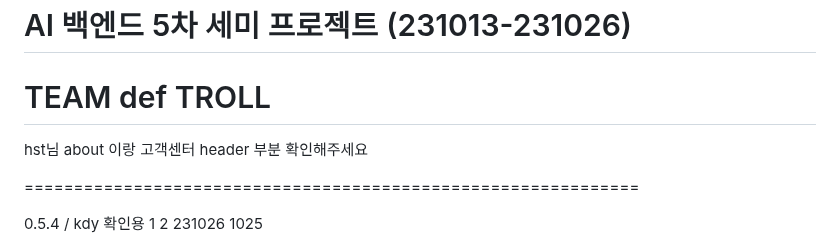
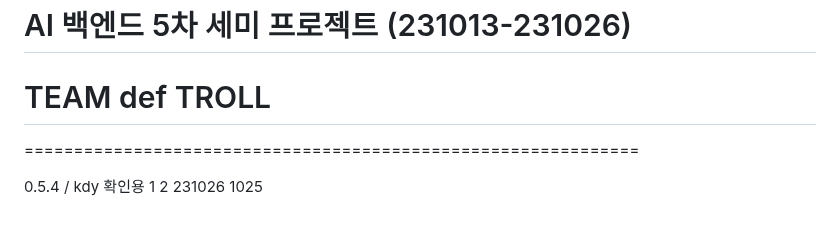
Before and after one commit to gigabitamin/InnEats, a Markdown page: README.md, the part around the change. Drawn GitHub-style; blank space fills up the shorter version.

```diff
--- a/README.md
+++ b/README.md
@@ -1,7 +1,7 @@
 # AI 백엔드 5차 세미 프로젝트 (231013-231026)
 # TEAM def TROLL
 
-hst님 about 이랑 고객센터 header 부분 확인해주세요
+
 
 ==============================================================
 
```
